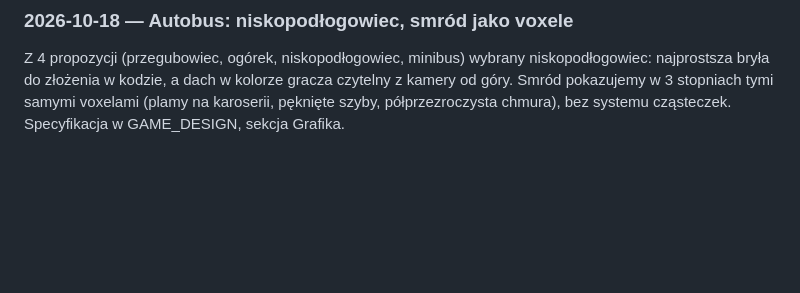
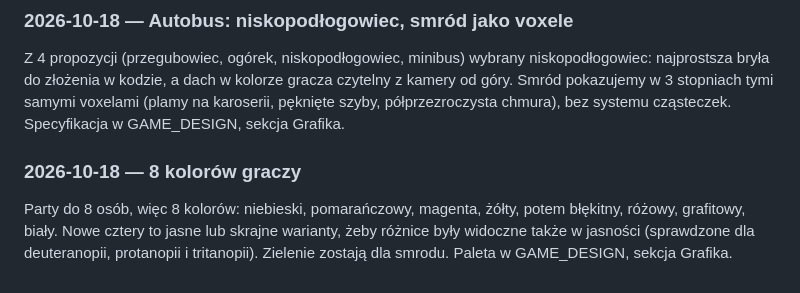
Before and after one commit to Pawel-Uhma/smelibus, a Markdown page: docs/DECISIONS.md, the part around the change. Drawn GitHub-style; blank space fills up the shorter version.

```diff
--- a/docs/DECISIONS.md
+++ b/docs/DECISIONS.md
@@ -40,3 +40,6 @@ Prostopadłościany w Three.js z jednej palety: grywalne od pierwszego dnia, bez
 
 ### 2026-10-18 — Autobus: niskopodłogowiec, smród jako voxele
 Z 4 propozycji (przegubowiec, ogórek, niskopodłogowiec, minibus) wybrany niskopodłogowiec: najprostsza bryła do złożenia w kodzie, a dach w kolorze gracza czytelny z kamery od góry. Smród pokazujemy w 3 stopniach tymi samymi voxelami (plamy na karoserii, pęknięte szyby, półprzezroczysta chmura), bez systemu cząsteczek. Specyfikacja w GAME_DESIGN, sekcja Grafika.
+
+### 2026-10-18 — 8 kolorów graczy
+Party do 8 osób, więc 8 kolorów: niebieski, pomarańczowy, magenta, żółty, potem błękitny, różowy, grafitowy, biały. Nowe cztery to jasne lub skrajne warianty, żeby różnice były widoczne także w jasności (sprawdzone dla deuteranopii, protanopii i tritanopii). Zielenie zostają dla smrodu. Paleta w GAME_DESIGN, sekcja Grafika.
```
Also changed, not shown: docs/GAME_DESIGN.md (+19 -0 lines).
